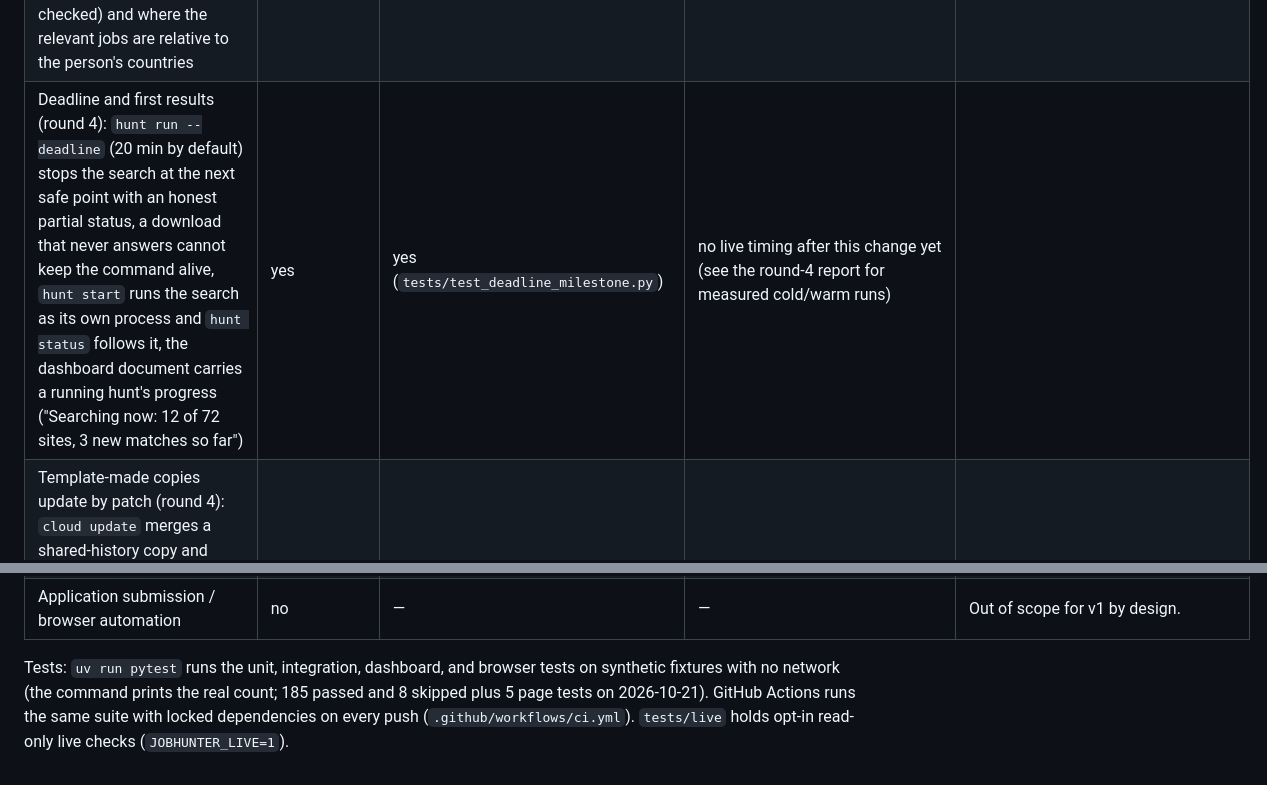
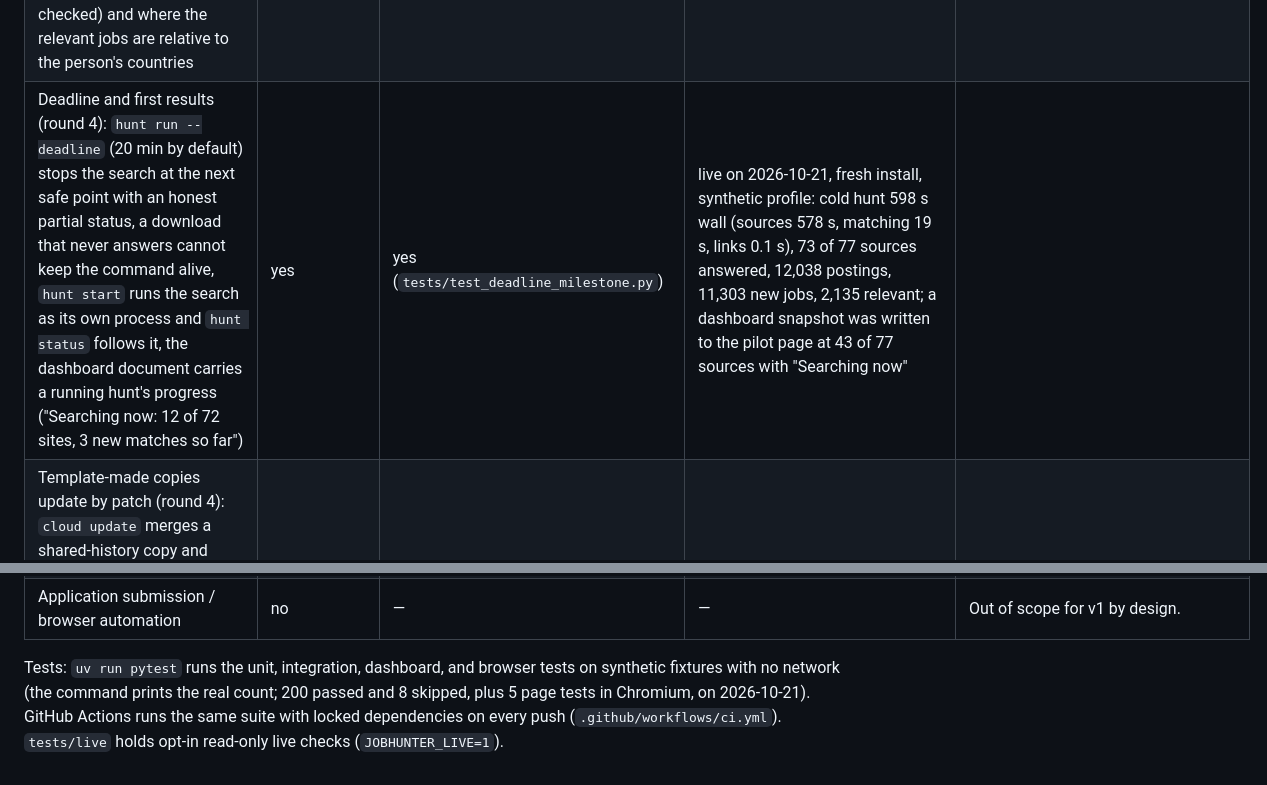
Before and after one commit to sammyvandenburg/JobHunterOS, a Markdown page: docs/status.md, 2 parts joined by grey strips. GitHub-like rendering.

Commit message:
Docs: live cold-run numbers, test counts, board import retry note
Co-Authored-By: Claude Fable 5.1 <noreply@anthropic.com>
Claude-Session: https://claude.ai/code/session_01LniEf2zg72W8VdDMLvuuit

```diff
--- a/docs/status.md
+++ b/docs/status.md
@@ -22,7 +22,7 @@
 | Provider fidelity (round 4): Ashby structured compensation and every secondary-location country, Lever numeric salary, one salary rendering everywhere (never "Not listed" when pay is stored), a feed with unreadable postings is partial and never closes jobs | yes | yes (`tests/test_provider_fidelity.py`) | Dutch boards read once on 2026-10-21 (Nebius, bol.com, Catawiki, Mollie, Weaviate; Bird is the Canadian company and was left out) | Catalogue: 90 employers. |
 | Matching truth (round 4): exact vs related tools (Datadog≠Prometheus, Flux≠Argo CD, Proxmox≠VMware, Pulumi≠Terraform), requirement kinds (essential, nice to have, incidental, negated), evidence kinds in explanations (paid work, project, course, skills list), the work over the title (Software Engineer, Infrastructure; OT/SCADA out), languages and contract type as visible checks, work authorization shown as stated; labelled evaluation set with separate false-positive and missed counts | yes | yes (`tests/test_matching_truth.py`, `tests/test_matching_eval.py`: 20/20 for four candidates, 0 and 0) | n/a | Policy 2026.10-6; see docs/matching-eval.md. |
 | Coverage measurement (round 4): `jobhunter sources coverage` reports what the last hunt checked (per region and provider, which sources couldn't be checked) and where the relevant jobs are relative to the person's countries | yes | yes (`tests/test_coverage.py`) | n/a | Never a promise about the whole market. |
-| Deadline and first results (round 4): `hunt run --deadline` (20 min by default) stops the search at the next safe point with an honest partial status, a download that never answers cannot keep the command alive, `hunt start` runs the search as its own process and `hunt status` follows it, the dashboard document carries a running hunt's progress ("Searching now: 12 of 72 sites, 3 new matches so far") | yes | yes (`tests/test_deadline_milestone.py`) | no live timing after this change yet (see the round-4 report for measured cold/warm runs) | |
+| Deadline and first results (round 4): `hunt run --deadline` (20 min by default) stops the search at the next safe point with an honest partial status, a download that never answers cannot keep the command alive, `hunt start` runs the search as its own process and `hunt status` follows it, the dashboard document carries a running hunt's progress ("Searching now: 12 of 72 sites, 3 new matches so far") | yes | yes (`tests/test_deadline_milestone.py`) | live on 2026-10-21, fresh install, synthetic profile: cold hunt 598 s wall (sources 578 s, matching 19 s, links 0.1 s), 73 of 77 sources answered, 12,038 postings, 11,303 new jobs, 2,135 relevant; a dashboard snapshot was written to the pilot page at 43 of 77 sources with "Searching now" | |
 | Template-made copies update by patch (round 4): `cloud update` merges a shared-history copy and patches a template-made one (base found by tree match or `.jobhunter/upstream.json`), protected paths never touched, backup tag first, `--rollback` returns to it, a conflict changes nothing, never `--allow-unrelated-histories` | yes | yes (`tests/test_update_template.py`) | not run against GitHub in this build | Hunter's database migrates itself on the next command. |
 | Official branding (round 4): JobHunterOS (product and dashboard), KubeCraft (parent), Hunter (assistant) on the page, the local dashboard, the digest subject and footer, the README and the skill; `board build` inlines `brand/KubeCraft-Cog-3.png` byte for byte when present, otherwise an accessible text mark; the drawn orange cog was removed as not authentic (docs/brand.md) | yes | yes (`tests/test_branding.py`) | the supplied mark exists only as a pasted image, not as a file: pages show the text mark until KubeCraft adds `brand/KubeCraft-Cog-3.png` | |
 | Dashboard refinements (round 4): "Help me apply" copies a stable job key the command line resolves on any machine, "showing N of M" when the page holds fewer than the recommended total, short location labels on cards with the full evidence in the drawer, work authorization and contract type shown | yes | yes (`tests/test_board.py`) | n/a | |
@@ -58,4 +58,4 @@
 | Cloud / always-on mode | no | — | — | Documented as not enabled. |
 | Application submission / browser automation | no | — | — | Out of scope for v1 by design. |
 
-Tests: `uv run pytest` runs the unit, integration, dashboard, and browser tests on synthetic fixtures with no network (the command prints the real count; 185 passed and 8 skipped plus 5 page tests on 2026-10-21). GitHub Actions runs the same suite with locked dependencies on every push (`.github/workflows/ci.yml`). `tests/live` holds opt-in read-only live checks (`JOBHUNTER_LIVE=1`).
+Tests: `uv run pytest` runs the unit, integration, dashboard, and browser tests on synthetic fixtures with no network (the command prints the real count; 200 passed and 8 skipped, plus 5 page tests in Chromium, on 2026-10-21). GitHub Actions runs the same suite with locked dependencies on every push (`.github/workflows/ci.yml`). `tests/live` holds opt-in read-only live checks (`JOBHUNTER_LIVE=1`).
```
Also changed, not shown: 1 other file.
